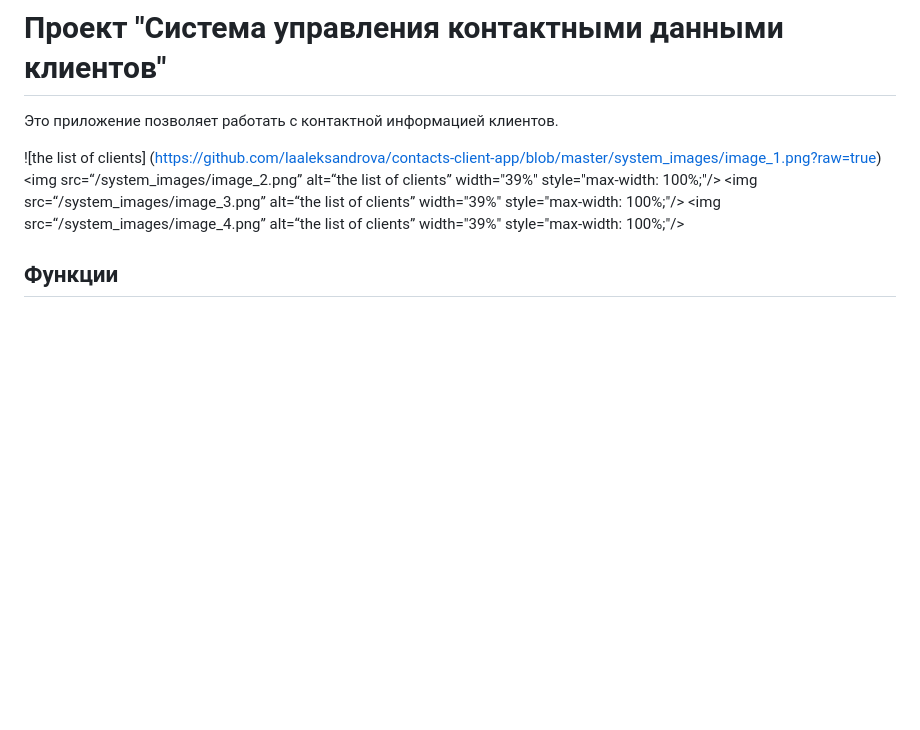
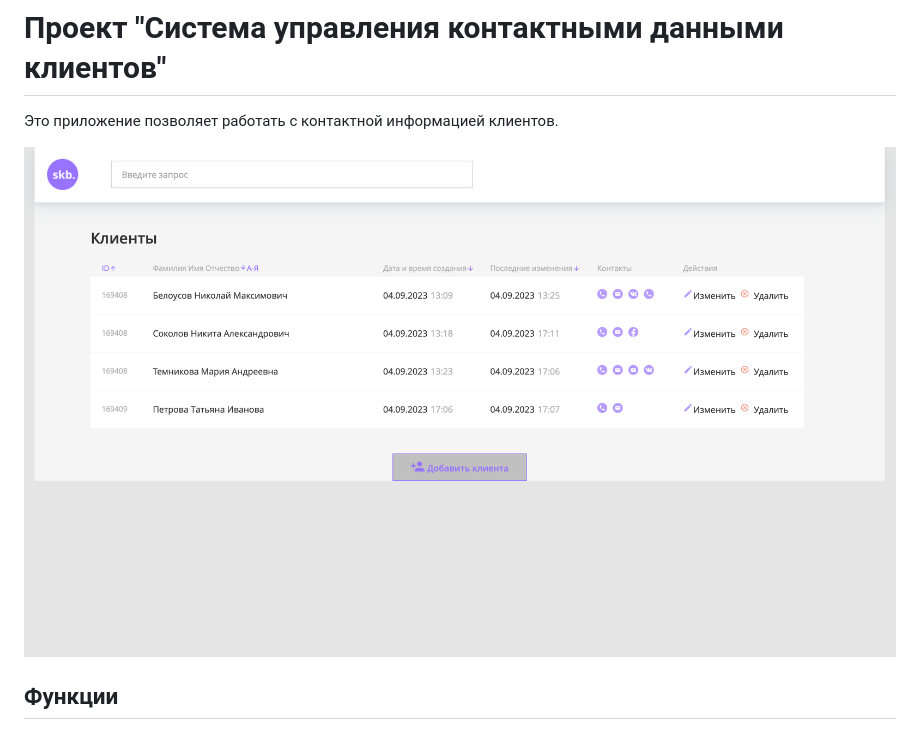
Before and after one commit to laaleksandrova/contacts-client-app, a Markdown page: README.md, the part around the change. Drawn GitHub-style; blank space fills up the shorter version.

```diff
--- a/README.md
+++ b/README.md
@@ -2,10 +2,8 @@
 
 Это приложение позволяет работать с контактной информацией клиентов.
 
-![the list of clients] (https://github.com/laaleksandrova/contacts-client-app/blob/master/system_images/image_1.png?raw=true)
-<img src=“/system_images/image_2.png” alt=“the list of clients” width="39%" style="max-width: 100%;"/>
-<img src=“/system_images/image_3.png” alt=“the list of clients” width="39%" style="max-width: 100%;"/>
-<img src=“/system_images/image_4.png” alt=“the list of clients” width="39%" style="max-width: 100%;"/>
+![the list of clients](https://github.com/laaleksandrova/contacts-client-app/blob/master/system_images/image_1.png?raw=true)
+
 
 ## Функции
 
```
